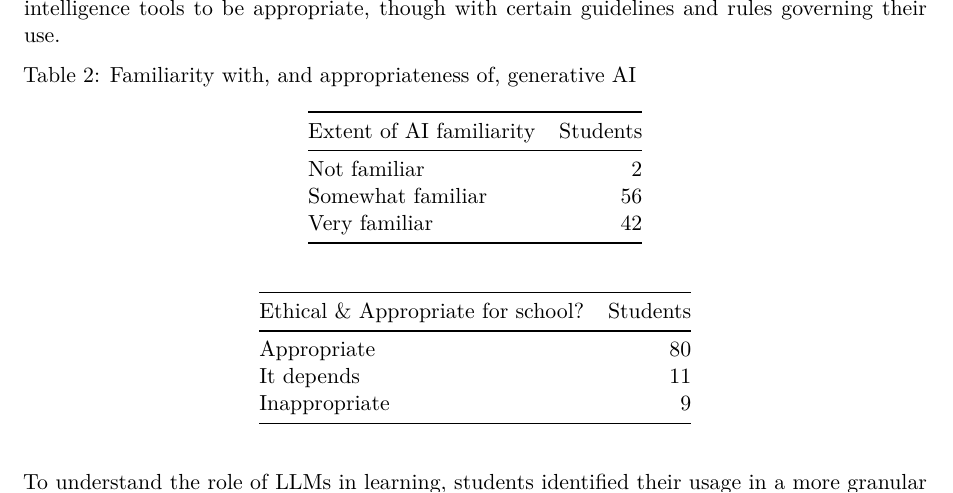
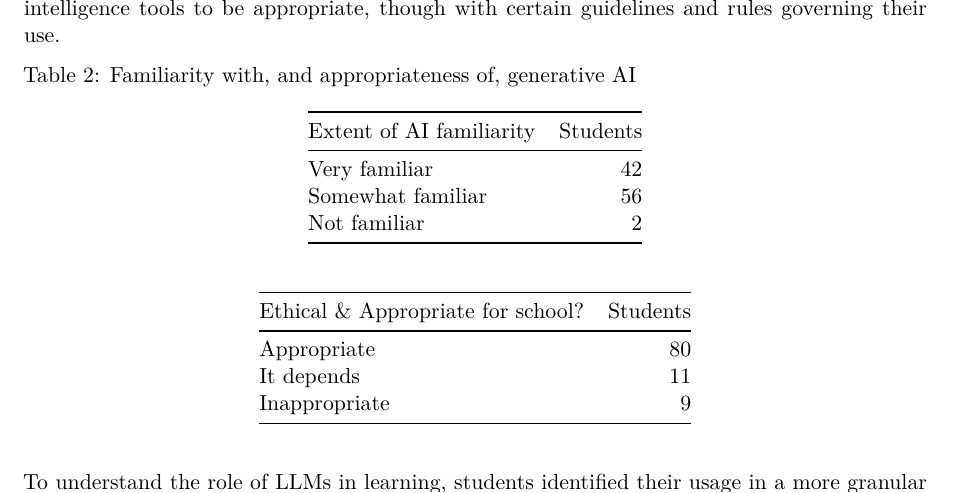
Before and after one commit to RohanAlexander/starter_folder, a Quarto document (paper/paper.qmd): part of page 6 of 19, cut so that both start at the same text. Rendered offline with R 4.5, knitr and Pandoc in place of Quarto, then LaTeX, with nearby package versions; some code elsewhere in the file could not run offline; column names are cleaned by a stand-in for the janitor package.

Commit message:
Reorder rows in Table 2a from Very familiar to Not familiar

```diff
--- a/paper/paper.qmd
+++ b/paper/paper.qmd
@@ -258,6 +258,9 @@ all_data |>
       TRUE ~ ai_familiarity
     )
   ) |>
+  mutate(
+     ai_familiarity = factor(ai_familiarity, levels=c("Very familiar", "Somewhat familiar", "Not familiar"))
+     ) |>
   count(ai_familiarity) |>
   kable(col.names = c("Extent of AI familiarity", "Students"))
 
```
Also changed, not shown: paper/paper.pdf.
